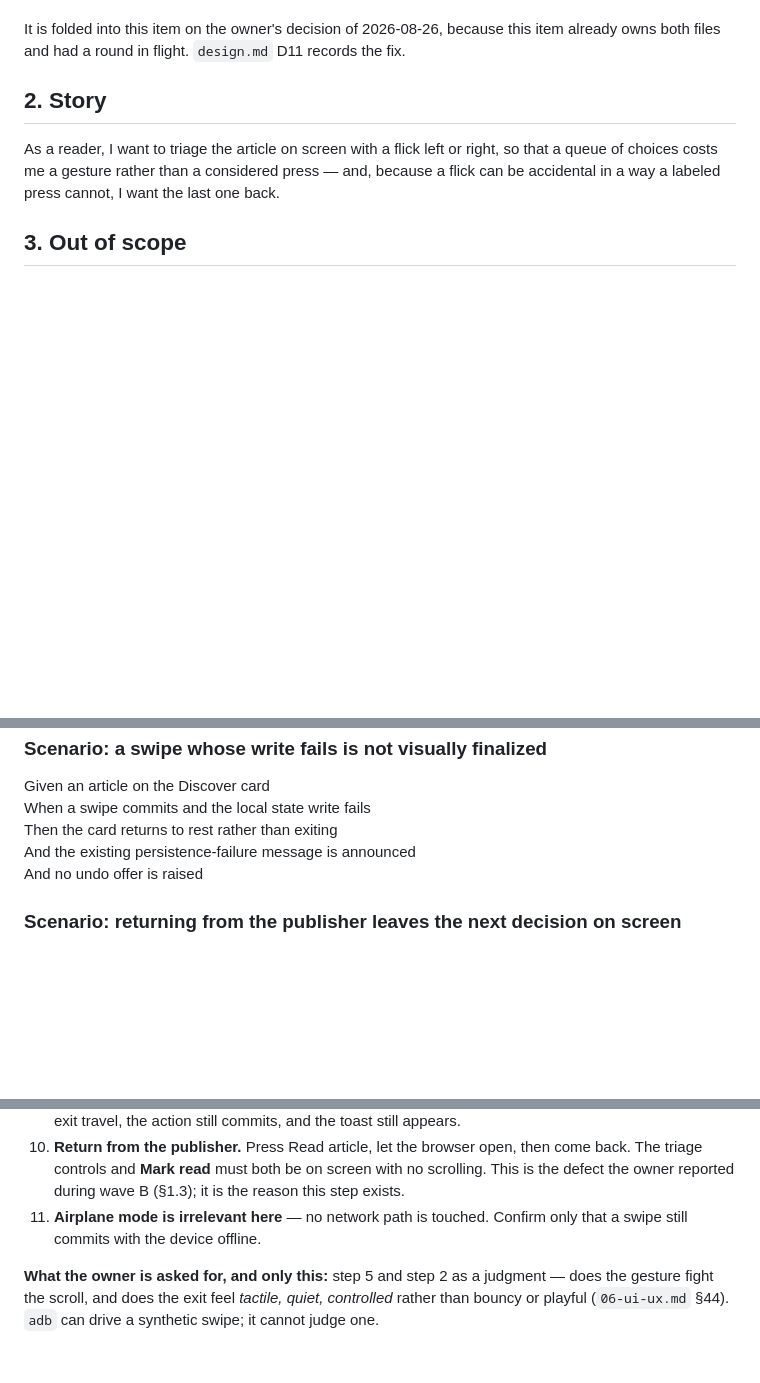
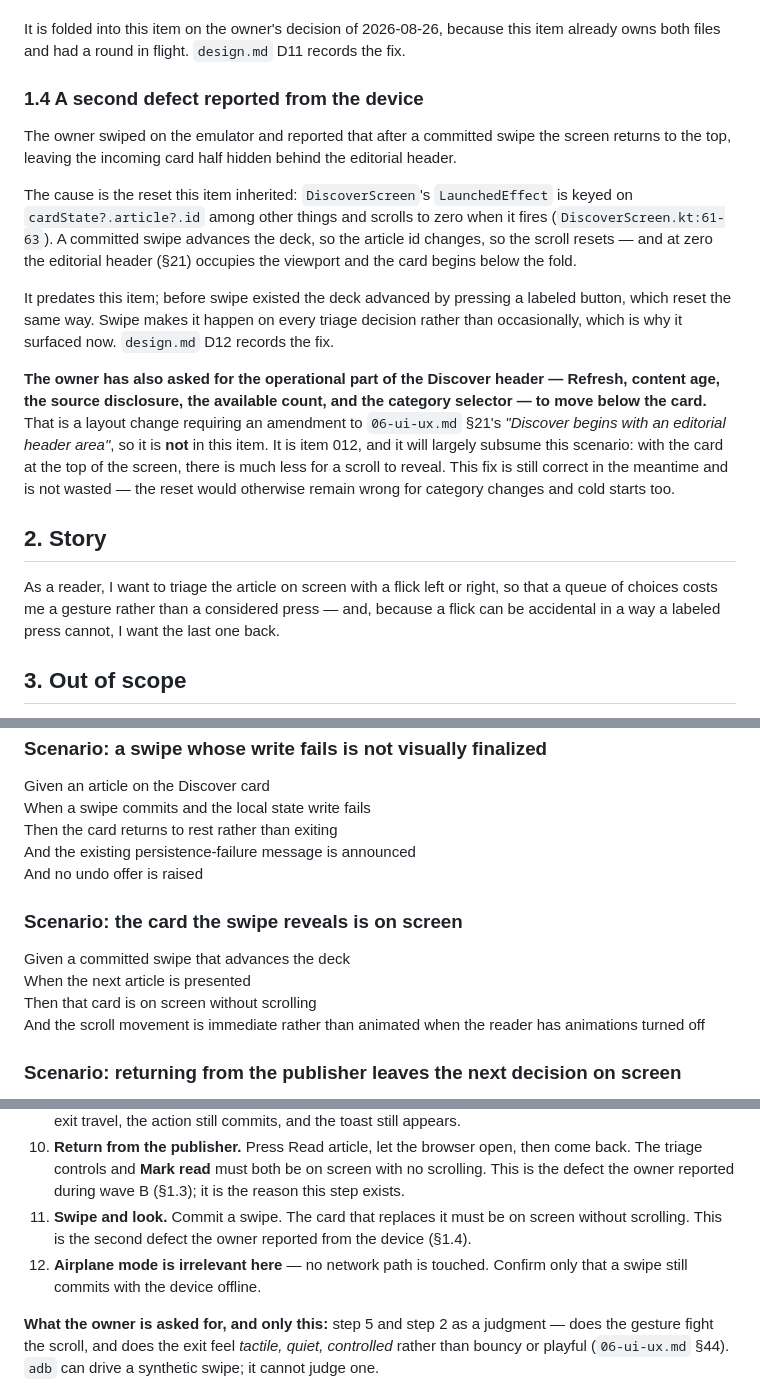
Before and after one commit to irodriguez-io/News-Agregator, a Markdown page: specs/008-android-swipe-gestures/spec.md, 3 parts joined by grey strips. Drawn GitHub-style; blank space fills up the shorter version.

```diff
--- a/specs/008-android-swipe-gestures/spec.md
+++ b/specs/008-android-swipe-gestures/spec.md
@@ -65,6 +65,29 @@ the scroll position is preserved and the taller card pushes its own controls pas
 
 It is folded into this item on the owner's decision of 2026-08-26, because this item already owns both
 files and had a round in flight. `design.md` D11 records the fix.
+
+### 1.4 A second defect reported from the device
+
+The owner swiped on the emulator and reported that after a committed swipe the screen returns to the
+top, leaving the incoming card half hidden behind the editorial header.
+
+The cause is the reset this item inherited: `DiscoverScreen`'s `LaunchedEffect` is keyed on
+`cardState?.article?.id` among other things and scrolls to zero when it fires
+(`DiscoverScreen.kt:61-63`). A committed swipe advances the deck, so the article id changes, so the
+scroll resets — and at zero the editorial header (§21) occupies the viewport and the card begins below
+the fold.
+
+It predates this item; before swipe existed the deck advanced by pressing a labeled button, which reset
+the same way. Swipe makes it happen on every triage decision rather than occasionally, which is why it
+surfaced now. `design.md` D12 records the fix.
+
+**The owner has also asked for the operational part of the Discover header — Refresh, content age, the
+source disclosure, the available count, and the category selector — to move below the card.** That is a
+layout change requiring an amendment to `06-ui-ux.md` §21's *"Discover begins with an editorial header
+area"*, so it is **not** in this item. It is item 012, and it will largely subsume this scenario: with
+the card at the top of the screen, there is much less for a scroll to reveal. This fix is still correct
+in the meantime and is not wasted — the reset would otherwise remain wrong for category changes and
+cold starts too.
 
 ## 2. Story
 
@@ -235,6 +258,13 @@ Then the card returns to rest rather than exiting\
 And the existing persistence-failure message is announced\
 And no undo offer is raised
 
+### Scenario: the card the swipe reveals is on screen
+
+Given a committed swipe that advances the deck\
+When the next article is presented\
+Then that card is on screen without scrolling\
+And the scroll movement is immediate rather than animated when the reader has animations turned off
+
 ### Scenario: returning from the publisher leaves the next decision on screen
 
 Given an article the reader opened at the publisher\
@@ -297,7 +327,9 @@ walkthrough** — 007 has none by design.
 10. **Return from the publisher.** Press Read article, let the browser open, then come back. The
     triage controls and **Mark read** must both be on screen with no scrolling. This is the defect the
     owner reported during wave B (§1.3); it is the reason this step exists.
-11. **Airplane mode is irrelevant here** — no network path is touched. Confirm only that a swipe
+11. **Swipe and look.** Commit a swipe. The card that replaces it must be on screen without
+    scrolling. This is the second defect the owner reported from the device (§1.4).
+12. **Airplane mode is irrelevant here** — no network path is touched. Confirm only that a swipe
     still commits with the device offline.
 
 **What the owner is asked for, and only this:** step 5 and step 2 as a judgment — does the gesture
```
Also changed, not shown: specs/008-android-swipe-gestures/design.md (+27 -0 lines), specs/008-android-swipe-gestures/slices.md (+6 -0 lines).
